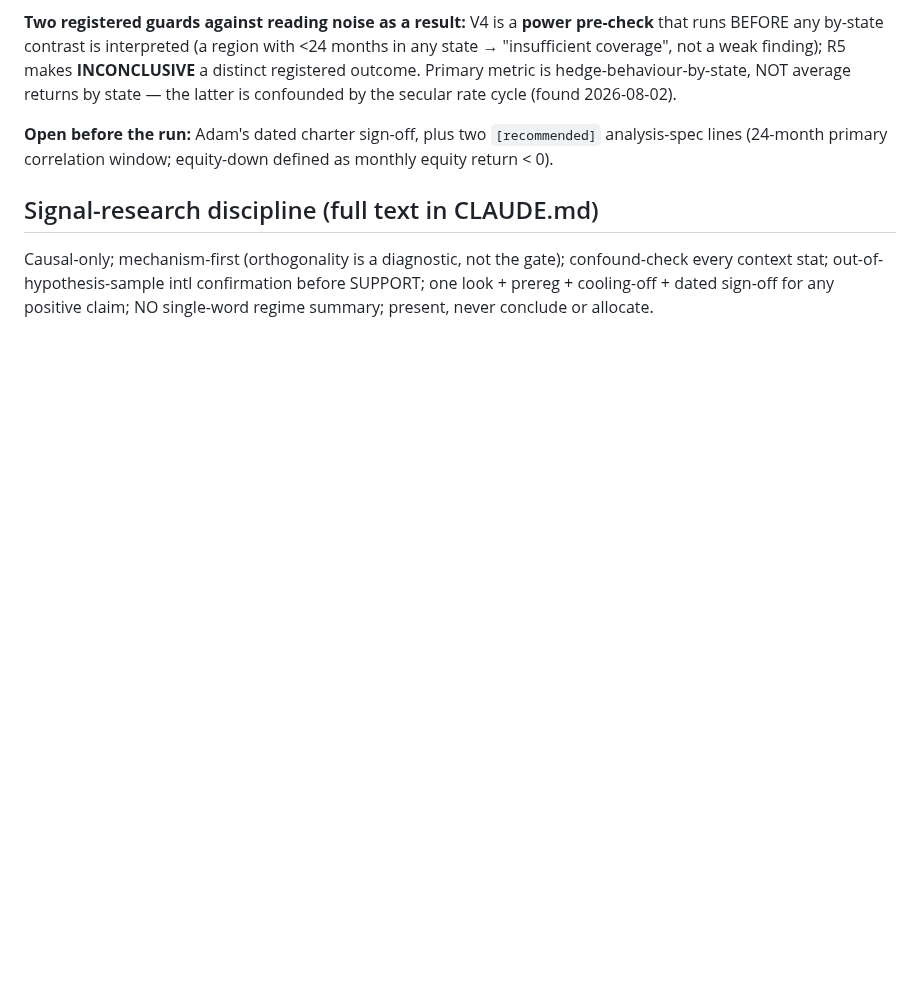
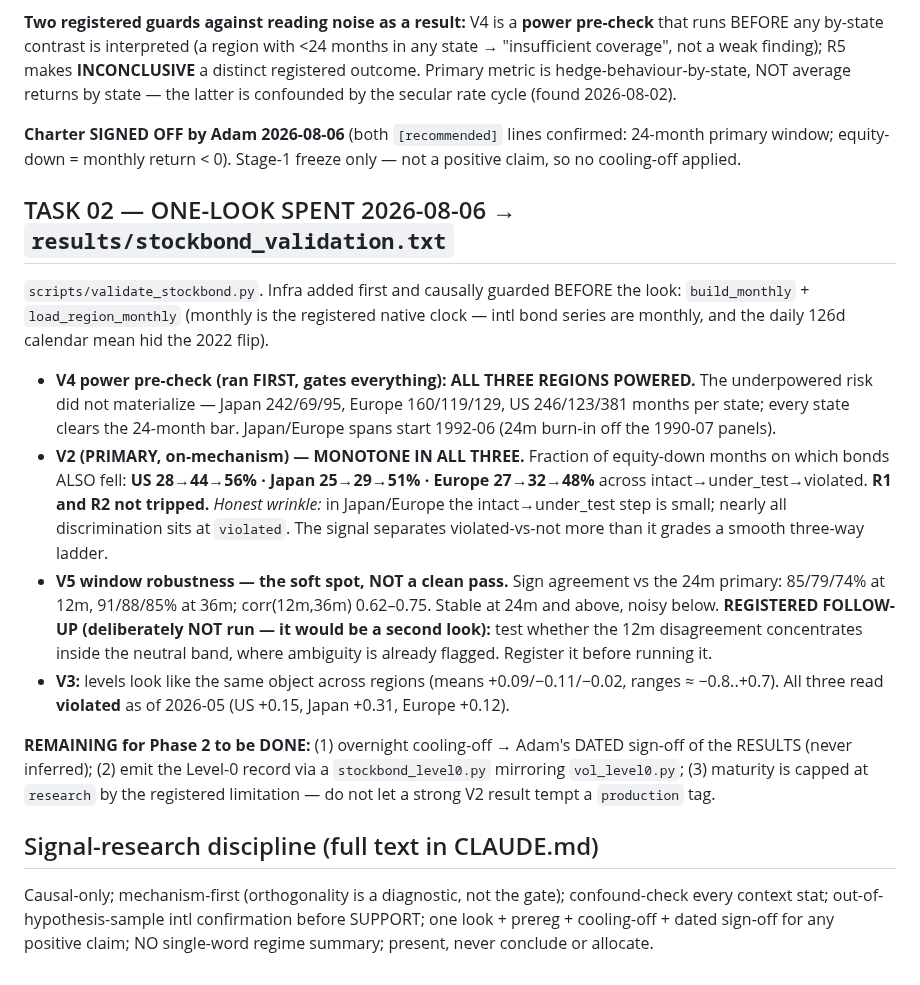
Before and after one commit to AdamMooo/regime-detection, a Markdown page: NOTES.md, the part around the change. GitHub-like rendering; blank space fills up the shorter version.

Commit message:
docs: NOTES — Phase 2 one-look results (V2 replicates, V5 soft, sign-off pending)

```diff
--- a/NOTES.md
+++ b/NOTES.md
@@ -371,8 +371,32 @@ by-state contrast is interpreted (a region with <24 months in any state → "ins
 finding); R5 makes **INCONCLUSIVE** a distinct registered outcome. Primary metric is hedge-behaviour-by-state,
 NOT average returns by state — the latter is confounded by the secular rate cycle (found 2026-08-02).
 
-**Open before the run:** Adam's dated charter sign-off, plus two `[recommended]` analysis-spec lines (24-month
-primary correlation window; equity-down defined as monthly equity return < 0).
+**Charter SIGNED OFF by Adam 2026-08-06** (both `[recommended]` lines confirmed: 24-month primary window;
+equity-down = monthly return < 0). Stage-1 freeze only — not a positive claim, so no cooling-off applied.
+
+## TASK 02 — ONE-LOOK SPENT 2026-08-06 → `results/stockbond_validation.txt`
+
+`scripts/validate_stockbond.py`. Infra added first and causally guarded BEFORE the look: `build_monthly` +
+`load_region_monthly` (monthly is the registered native clock — intl bond series are monthly, and the daily 126d
+calendar mean hid the 2022 flip).
+
+- **V4 power pre-check (ran FIRST, gates everything): ALL THREE REGIONS POWERED.** The underpowered risk did not
+  materialize — Japan 242/69/95, Europe 160/119/129, US 246/123/381 months per state; every state clears the
+  24-month bar. Japan/Europe spans start 1992-06 (24m burn-in off the 1990-07 panels).
+- **V2 (PRIMARY, on-mechanism) — MONOTONE IN ALL THREE.** Fraction of equity-down months on which bonds ALSO fell:
+  **US 28→44→56% · Japan 25→29→51% · Europe 27→32→48%** across intact→under_test→violated. **R1 and R2 not
+  tripped.** *Honest wrinkle:* in Japan/Europe the intact→under_test step is small; nearly all discrimination sits
+  at `violated`. The signal separates violated-vs-not more than it grades a smooth three-way ladder.
+- **V5 window robustness — the soft spot, NOT a clean pass.** Sign agreement vs the 24m primary: 85/79/74% at 12m,
+  91/88/85% at 36m; corr(12m,36m) 0.62–0.75. Stable at 24m and above, noisy below.
+  **REGISTERED FOLLOW-UP (deliberately NOT run — it would be a second look):** test whether the 12m disagreement
+  concentrates inside the neutral band, where ambiguity is already flagged. Register it before running it.
+- **V3:** levels look like the same object across regions (means +0.09/−0.11/−0.02, ranges ≈ −0.8..+0.7). All
+  three read **violated** as of 2026-05 (US +0.15, Japan +0.31, Europe +0.12).
+
+**REMAINING for Phase 2 to be DONE:** (1) overnight cooling-off → Adam's DATED sign-off of the RESULTS (never
+inferred); (2) emit the Level-0 record via a `stockbond_level0.py` mirroring `vol_level0.py`; (3) maturity is
+capped at `research` by the registered limitation — do not let a strong V2 result tempt a `production` tag.
 
 ## Signal-research discipline (full text in CLAUDE.md)
 
```
